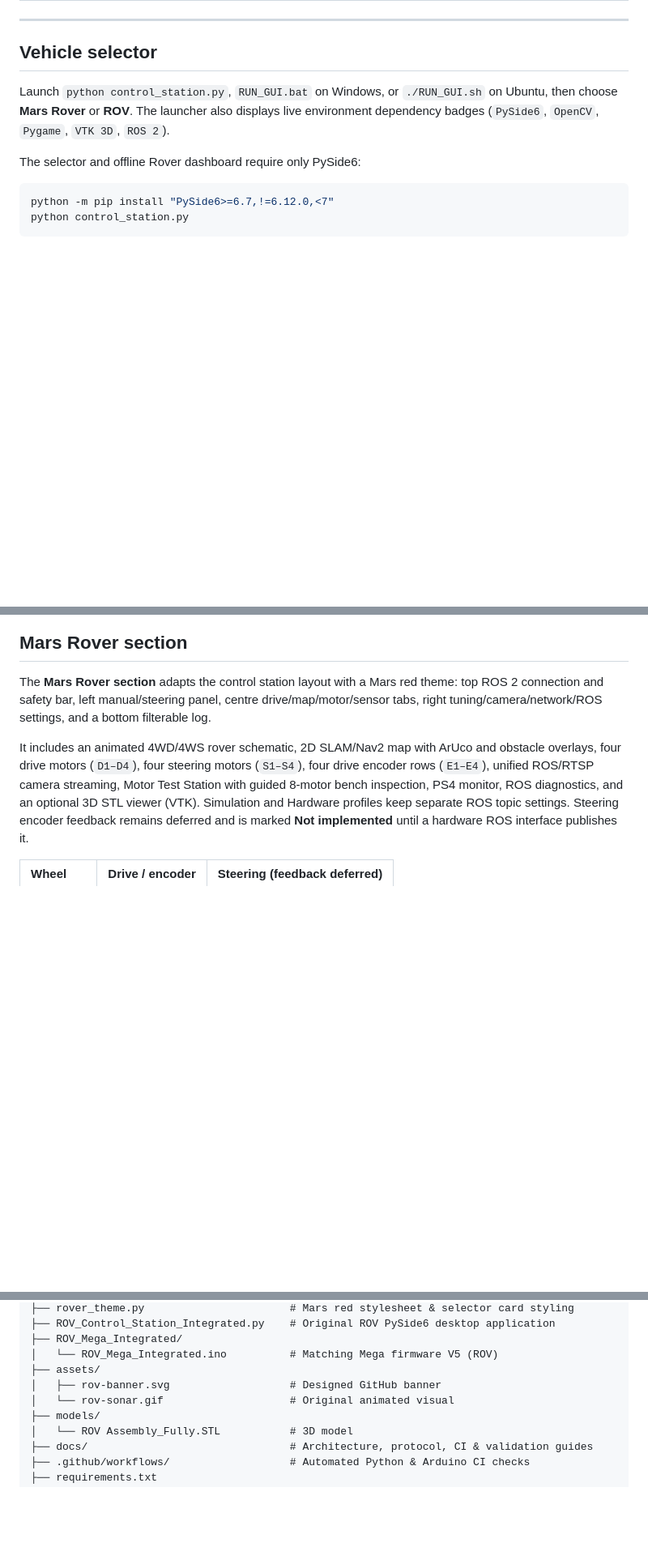
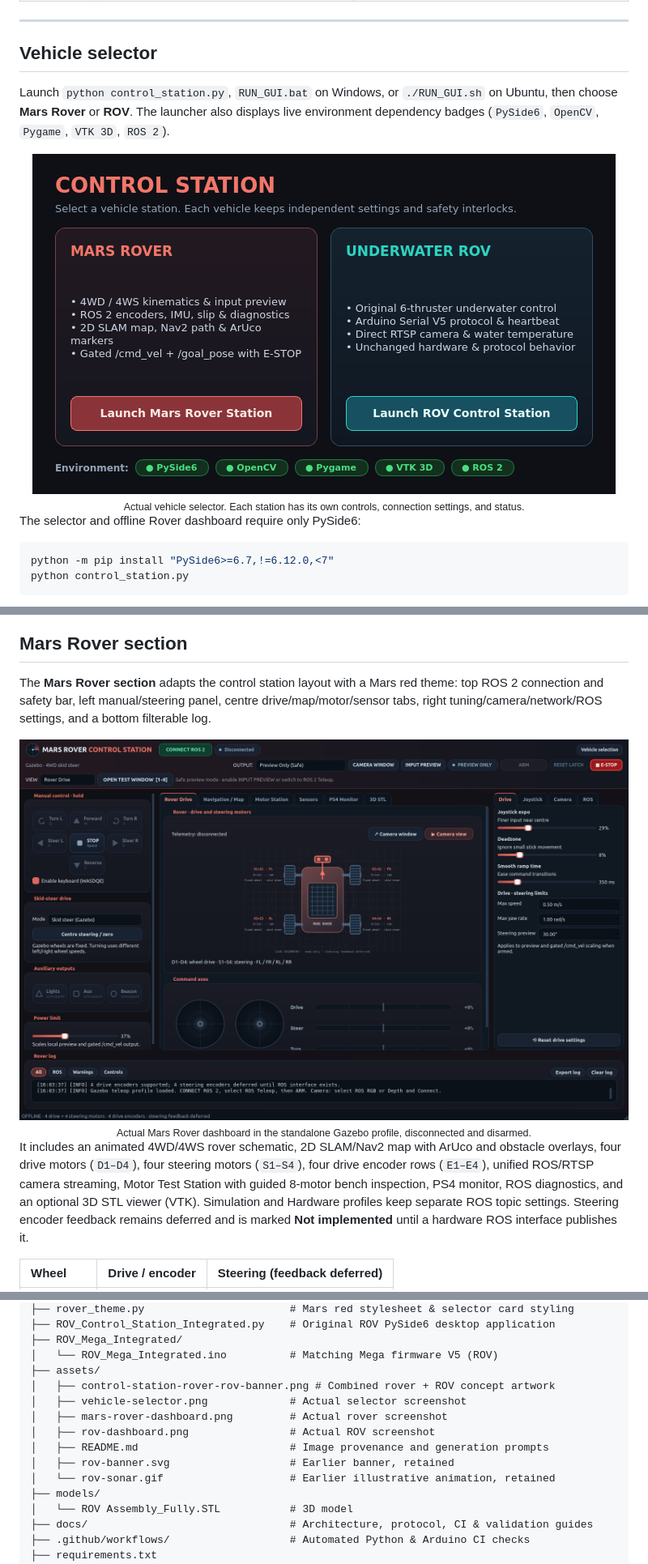
Before and after one commit to Muhammad-296/ROV-Control-Station, a Markdown page: README.md, 3 parts joined by grey strips. Shown at 81% size. Rendered like a GitHub page; pictures changed too: assets/mars-rover-dashboard.png (added), assets/vehicle-selector.png (added); blank space fills up the shorter version.

Commit message:
docs: refresh Control Station branding and vehicle gallery

````diff
--- a/README.md
+++ b/README.md
@@ -44,6 +48,12 @@ The application boots into a unified vehicle selector (`control_station.py`) sup
 
 Launch `python control_station.py`, `RUN_GUI.bat` on Windows, or `./RUN_GUI.sh` on Ubuntu, then choose **Mars Rover** or **ROV**. The launcher also displays live environment dependency badges (`PySide6`, `OpenCV`, `Pygame`, `VTK 3D`, `ROS 2`).
 
+<div align="center">
+<img src="assets/vehicle-selector.png" alt="Control Station vehicle selector with separate Mars Rover and ROV launch cards" width="720" />
+<br />
+<sub>Actual vehicle selector. Each station has its own controls, connection settings, and status.</sub>
+</div>
+
 The selector and offline Rover dashboard require only PySide6:
 
 ```bash
@@ -66,6 +76,12 @@ Using `--system-site-packages` exposes existing ROS 2 and system dependencies wi
 ## Mars Rover section
 
 The **Mars Rover section** adapts the control station layout with a Mars red theme: top ROS 2 connection and safety bar, left manual/steering panel, centre drive/map/motor/sensor tabs, right tuning/camera/network/ROS settings, and a bottom filterable log.
+
+<div align="center">
+<img src="assets/mars-rover-dashboard.png" alt="Mars Rover dashboard showing skid-steer controls, wheel schematic, telemetry panels, and ROS settings" width="100%" />
+<br />
+<sub>Actual Mars Rover dashboard in the standalone Gazebo profile, disconnected and disarmed.</sub>
+</div>
 
 It includes an animated 4WD/4WS rover schematic, 2D SLAM/Nav2 map with ArUco and obstacle overlays, four drive motors (`D1–D4`), four steering motors (`S1–S4`), four drive encoder rows (`E1–E4`), unified ROS/RTSP camera streaming, Motor Test Station with guided 8-motor bench inspection, PS4 monitor, ROS diagnostics, and an optional 3D STL viewer (VTK). Simulation and Hardware profiles keep separate ROS topic settings. Steering encoder feedback remains deferred and is marked **Not implemented** until a hardware ROS interface publishes it.
 
@@ -323,8 +349,13 @@ ROV-Control-Station/
 ├── ROV_Mega_Integrated/
 │   └── ROV_Mega_Integrated.ino          # Matching Mega firmware V5 (ROV)
 ├── assets/
-│   ├── rov-banner.svg                   # Designed GitHub banner
-│   └── rov-sonar.gif                    # Original animated visual
+│   ├── control-station-rover-rov-banner.png # Combined rover + ROV concept artwork
+│   ├── vehicle-selector.png             # Actual selector screenshot
+│   ├── mars-rover-dashboard.png         # Actual rover screenshot
+│   ├── rov-dashboard.png                # Actual ROV screenshot
+│   ├── README.md                        # Image provenance and generation prompts
+│   ├── rov-banner.svg                   # Earlier banner, retained
+│   └── rov-sonar.gif                    # Earlier illustrative animation, retained
 ├── models/
 │   └── ROV Assembly_Fully.STL           # 3D model
 ├── docs/                                # Architecture, protocol, CI & validation guides
````
Also changed, not shown: other parts of README.md (+22 -7 lines), assets/README.md (added, +19 -0 lines), assets/rov-dashboard.png (added), 3 other files.
